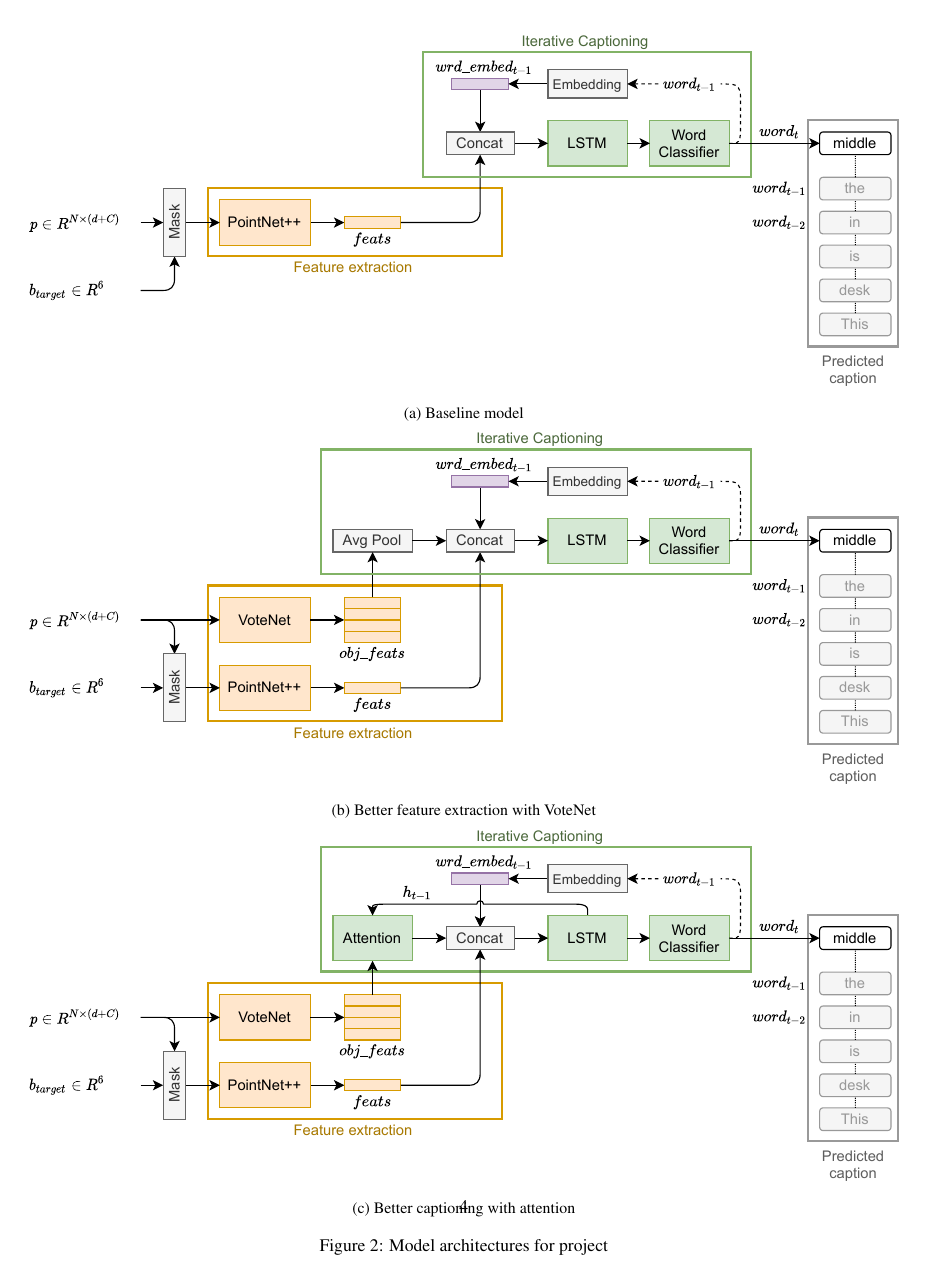
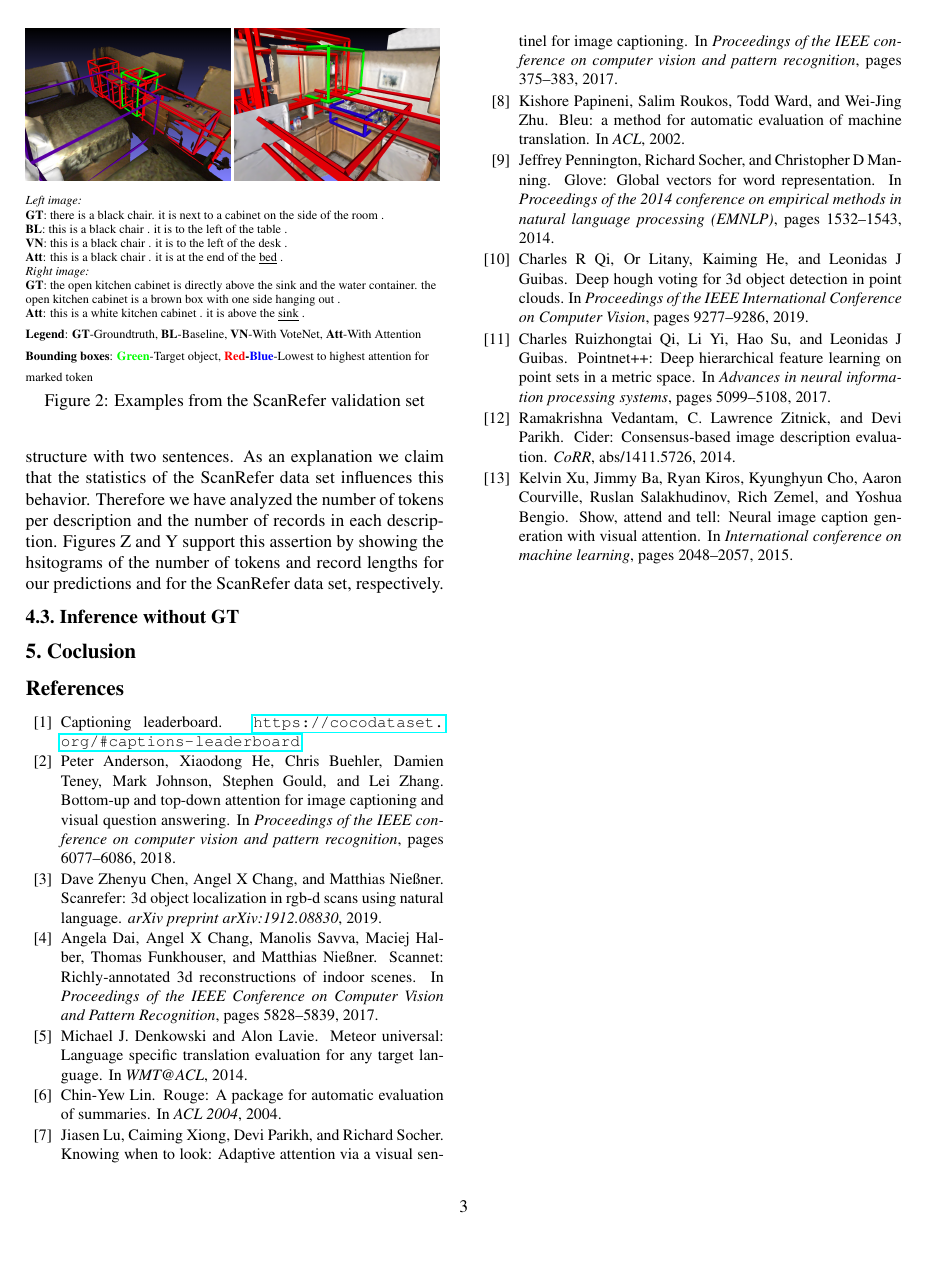
Before and after one commit to nseppix/scan2cap, a LaTeX paper (docs/report/report.tex): page 4 of 5 before the commit and page 3 of 3 after it. Compiled offline with pdfLaTeX.

Commit message:
Fix bib mistake. Update exapmle images.

```diff
--- a/docs/report/report.tex
+++ b/docs/report/report.tex
@@ -147,28 +148,39 @@ The second pair, which illustrates a long ground truth description and the predi
 
 For all predicted descriptions we can observe a simple structure with two sentences. As an explanation we claim that the statistics of the ScanRefer data set influences this behavior. Therefore we have analyzed the number of tokens per description and the number of records in each description. Figures Z and Y support this assertion by showing the hsitograms of the number of tokens and record lengths for our predictions and for the ScanRefer data set, respectively.
 
+\begin{figure}
+	\centering
+	\begin{subfigure}[c]{.49\linewidth}
+		\centering
+		\includegraphics[width=\linewidth]{figures/gt_scene0221_00_3_0_att_02.png}
+		\label{fig:example_1}
+	\end{subfigure}
+	\begin{subfigure}[c]{.49\linewidth}
+		\centering
+		\includegraphics[width=\textwidth]{figures/gt_scene0164_00_2_0_att_06.png}
+		\label{fig:example_2}
+	\end{subfigure}
+	\vspace{-1.\baselineskip}
+	\begin{flushleft}
+		{\scriptsize
+			\textit{Left image:}\\
+			\textbf{GT}: there is a black chair. it is next to a cabinet on the side of the room .\\
+			\textbf{BL}: this is a black chair . it is to the left of the table .\\
+			\textbf{VN}: this is a black chair . it is to the left of the desk .\\
+			\textbf{Att}: this is a black chair . it is at the end of the \underline{bed} .\\
+			\textit{Right image:}\\
+			\textbf{GT}: the open kitchen cabinet is directly above the sink and the water container. the open kitchen cabinet is a brown box with one side hanging out .\\
+			\textbf{Att}: this is a white kitchen cabinet . it is above the \underline{sink} .\\
+			\textbf{Legend}: \textbf{GT}-Groundtruth, \textbf{BL}-Baseline, \textbf{VN}-With VoteNet, \textbf{Att}-With Attention \textbf{Bounding boxes}: \textbf{\color{green} Green}-Target object, \textbf{{\color{red}Red}-{\color{blue}Blue}}-Lowest to highest attention for marked token
+		}
+	\end{flushleft}
+	\vspace{-1.\baselineskip}
+	\caption{Examples from the ScanRefer validation set}
+	\label{fig:examples}
+
+\end{figure}
+
 
 \subsection{Inference without GT}
 
 \section{Coclusion}
-
-\begin{figure*}
-	\begin{subfigure}[c]{\textwidth}
-		\centering
-		\includegraphics[width=\textwidth]{figures/arch_baseline.pdf}
-		\caption{Baseline model}
-		\label{fig:baseline}
-	\end{subfigure}
-	\begin{subfigure}[c]{\textwidth}
-		\centering
-		\includegraphics[width=\textwidth]{figures/arch_votenet.pdf}
-		\caption{Better feature extraction with VoteNet}
-		\label{fig:votenet}
-	\end{subfigure}
-	\begin{subfigure}[c]{\textwidth}
-		\centering
-		\includegraphics[width=\textwidth]{figures/arch_attention.pdf}
-		\caption{Better captioning with attention}
-		\label{fig:attention}
-	\end{subfigure}
-	\caption{Model architectures for project}
@@ -205,6 +187,3 @@ For all predicted descriptions we can observe a simple structure with two senten
-	\label{fig:examples}
-
-\end{figure*}
 
 
 {\small
```
Also changed, not shown: docs/report/report.bib (+1 -1 lines), docs/report/report.tex (41 more changed lines).
